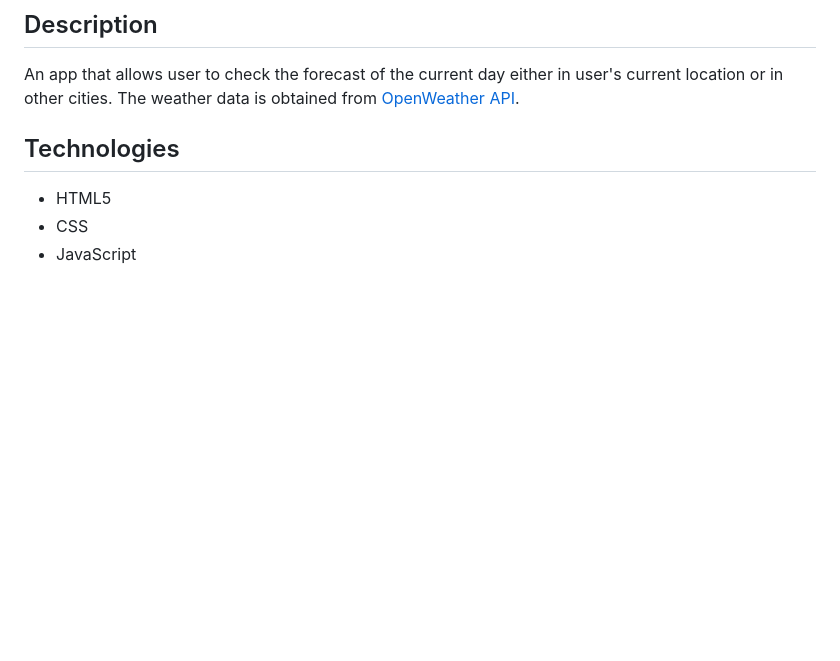
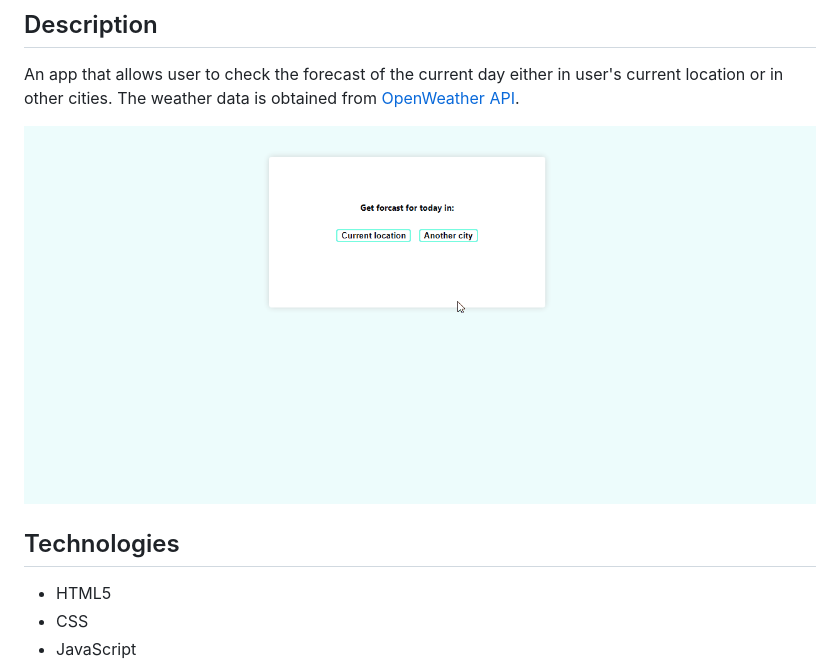
Before and after one commit to Gulmira-K/weather_app, a Markdown page: README.md, the part around the change. GitHub-like rendering; pictures changed too: images/animation.gif (added); blank space fills up the shorter version.

```diff
--- a/README.md
+++ b/README.md
@@ -7,6 +7,8 @@ Weather app that displays forecast for the current day in different locations.
 An app that allows user to check the forecast of the current day either in user's current location or in other cities.
 The weather data is obtained from [OpenWeather API](https://openweathermap.org/).
 
+![](images/animation.gif)
+
 ## Technologies
 
 - HTML5
```
Also changed, not shown: 1 other file.
